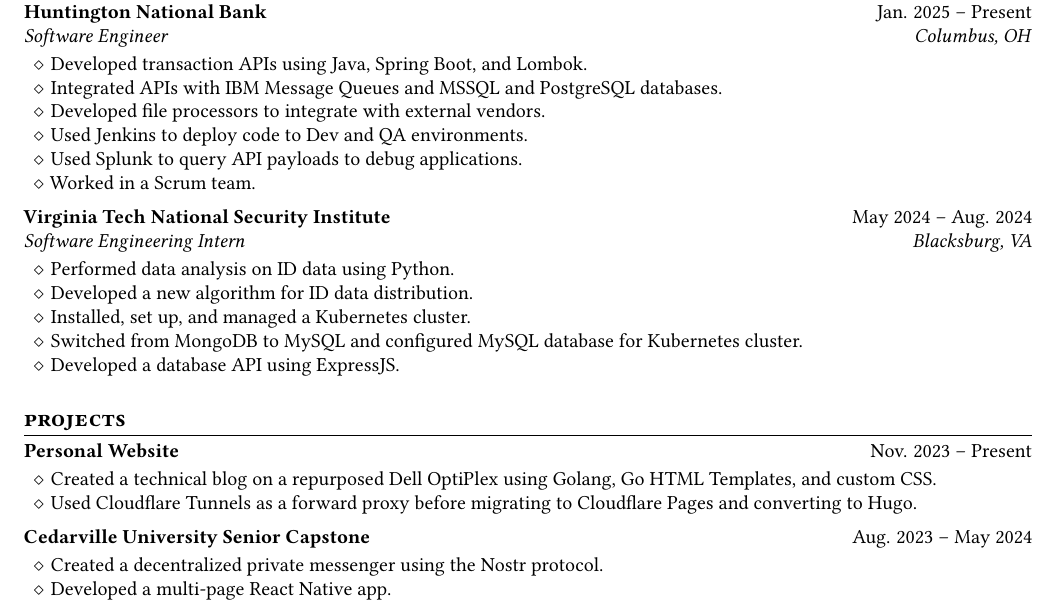
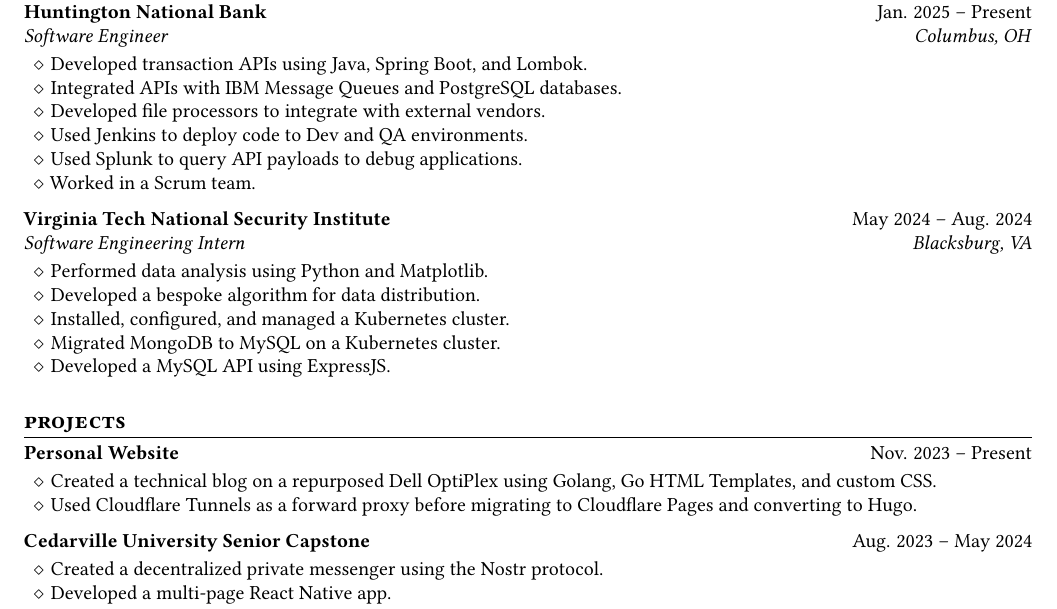
Before and after one commit to davisssamuel/resume, a LaTeX CV (resume.tex): part of the page, cut so that both start at the same text. Compiled offline with pdfLaTeX.

Commit message:
feat: updated language in experience section

```diff
--- a/resume.tex
+++ b/resume.tex
@@ -63,7 +63,7 @@
     \item
     Developed transaction APIs using Java, Spring Boot, and Lombok.
     \item
-    Integrated APIs with IBM Message Queues and MSSQL and PostgreSQL databases.
+    Integrated APIs with IBM Message Queues and PostgreSQL databases.
     \item
     Developed file processors to integrate with external vendors.
     \item
@@ -74,20 +74,20 @@
     Worked in a Scrum team.
 \end{resitems}
 
-\vspace{3pt}
+\vspace{4pt}
 \resentry{Virginia Tech National Security Institute}{May 2024 -- Aug. 2024}{Software Engineering
     Intern}{Blacksburg, VA}
 \begin{resitems}
     \item
-    Performed data analysis on ID data using Python.
+    Performed data analysis using Python and Matplotlib.
     \item
-    Developed a new algorithm for ID data distribution.
+    Developed a bespoke algorithm for data distribution.
     \item
-    Installed, set up, and managed a Kubernetes cluster.
+    Installed, configured, and managed a Kubernetes cluster.
     \item
-    Switched from MongoDB to MySQL and configured MySQL database for Kubernetes cluster.
+    Migrated MongoDB to MySQL on a Kubernetes cluster.
     \item
-    Developed a database API using ExpressJS.
+    Developed a MySQL API using ExpressJS.
 \end{resitems}
 
 \ressection{Projects}
@@ -101,7 +101,7 @@
     to Hugo.
 \end{resitems}
 
-\vspace{3pt}
+\vspace{4pt}
 \resentry{Cedarville University Senior Capstone}{Aug. 2023 -- May 2024}{}{}
 \begin{resitems}
     \item
```
Also changed, not shown: resume.pdf.
